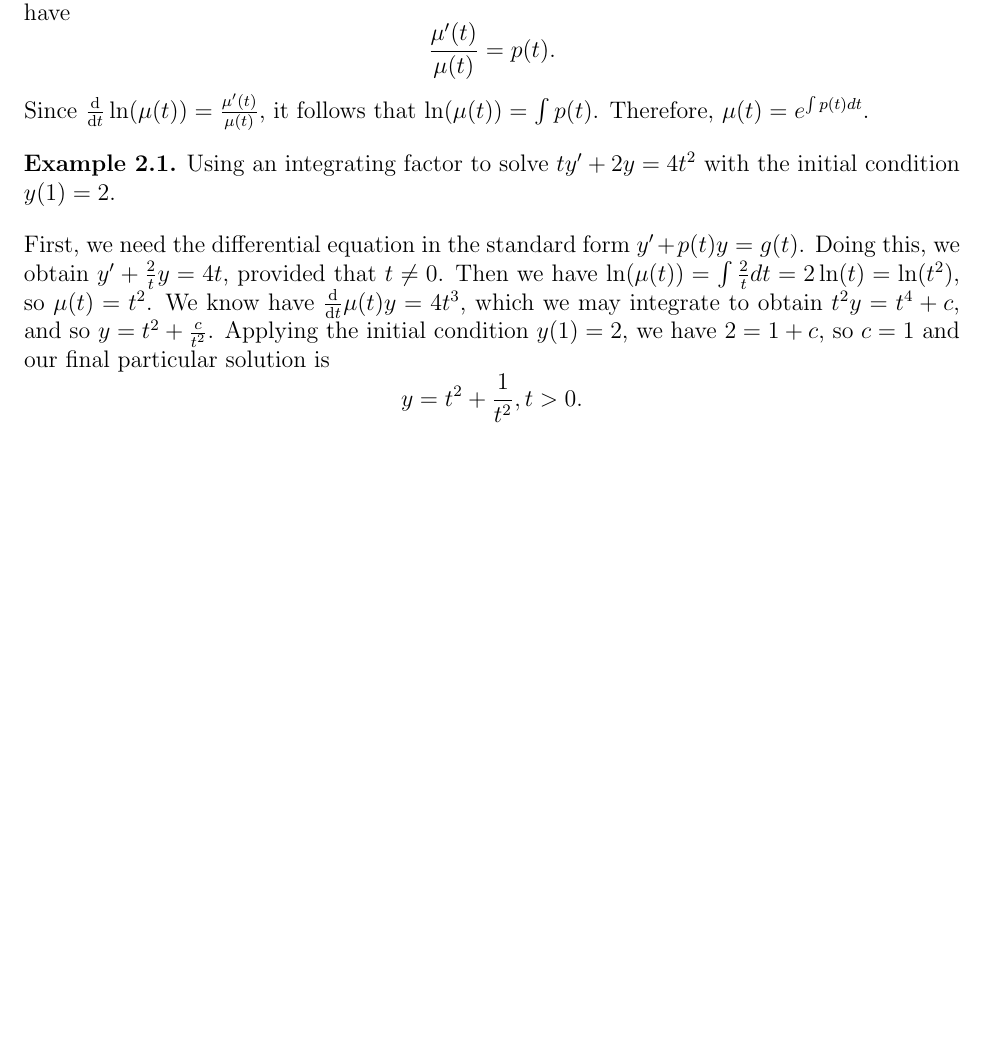
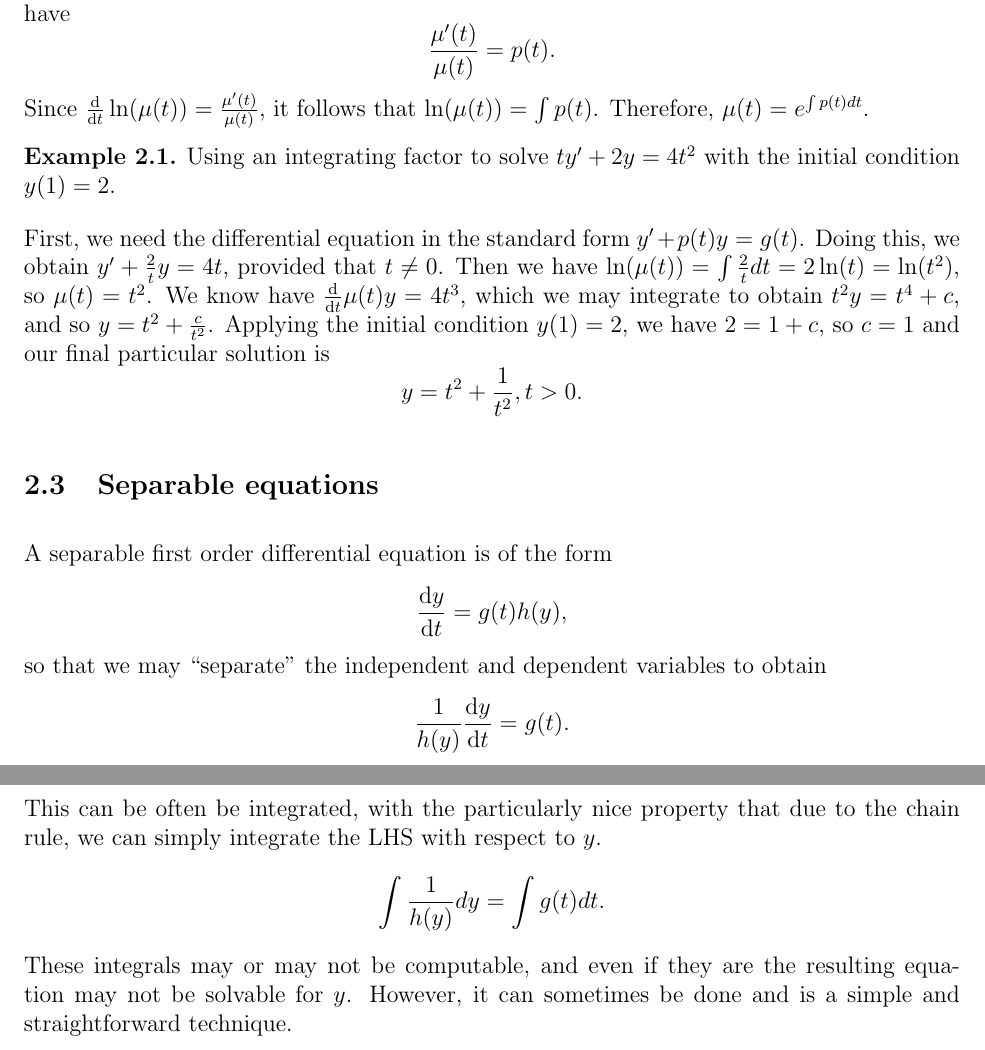
Before and after one commit to brendanburkhart/notes, a LaTeX document (DiffEq/diffeq.tex): part of page 5 of 5 before the commit and two parts of pages 5 and 6 of 6 after it, the two joined at a grey line, cut so that both start at the same text, the shorter picture padded with empty space. Compiled offline with pdfLaTeX.

Commit message:
Separable first order ODEs

```diff
--- a/DiffEq/diffeq.tex
+++ b/DiffEq/diffeq.tex
@@ -120,4 +120,11 @@ We of course need to also be able to find such a $\mu(t)$. Note that since $\mu'
     First, we need the differential equation in the standard form $y' + p(t)y = g(t)$. Doing this, we obtain $y' + \frac{2}{t}y = 4t$, provided that $t \neq 0$. Then we have $\ln(\mu(t)) = \int \frac{2}{t}dt = 2\ln(t) = \ln(t^2)$, so $\mu(t) = t^2$. We know have $\frac{\mathrm{d}}{\mathrm{d}t}\mu(t)y = 4t^3$, which we may integrate to obtain $t^2y = t^4 + c$, and so $y = t^2 + \frac{c}{t^2}$. Applying the initial condition $y(1) = 2$, we have $2 = 1 + c$, so $c = 1$ and our final particular solution is \[y = t^2 + \frac{1}{t^2}, t > 0.\]
 \end{exmp}
 
+\subsection{Separable equations}
+
+A separable first order differential equation is of the form
+\[\frac{\mathrm{d}y}{\mathrm{d}t} = g(t)h(y),\] so that we may ``separate'' the independent and dependent variables to obtain
+\[\frac{1}{h(y)}\frac{\mathrm{d}y}{\mathrm{d}t} = g(t).\] This can be often be integrated, with the particularly nice property that due to the chain rule, we can simply integrate the LHS with respect to $y$.
+\[\int \frac{1}{h(y)}dy = \int g(t)dt.\] These integrals may or may not be computable, and even if they are the resulting equation may not be solvable for $y$. However, it can sometimes be done and is a simple and straightforward technique.
+
 \end{document}
```
